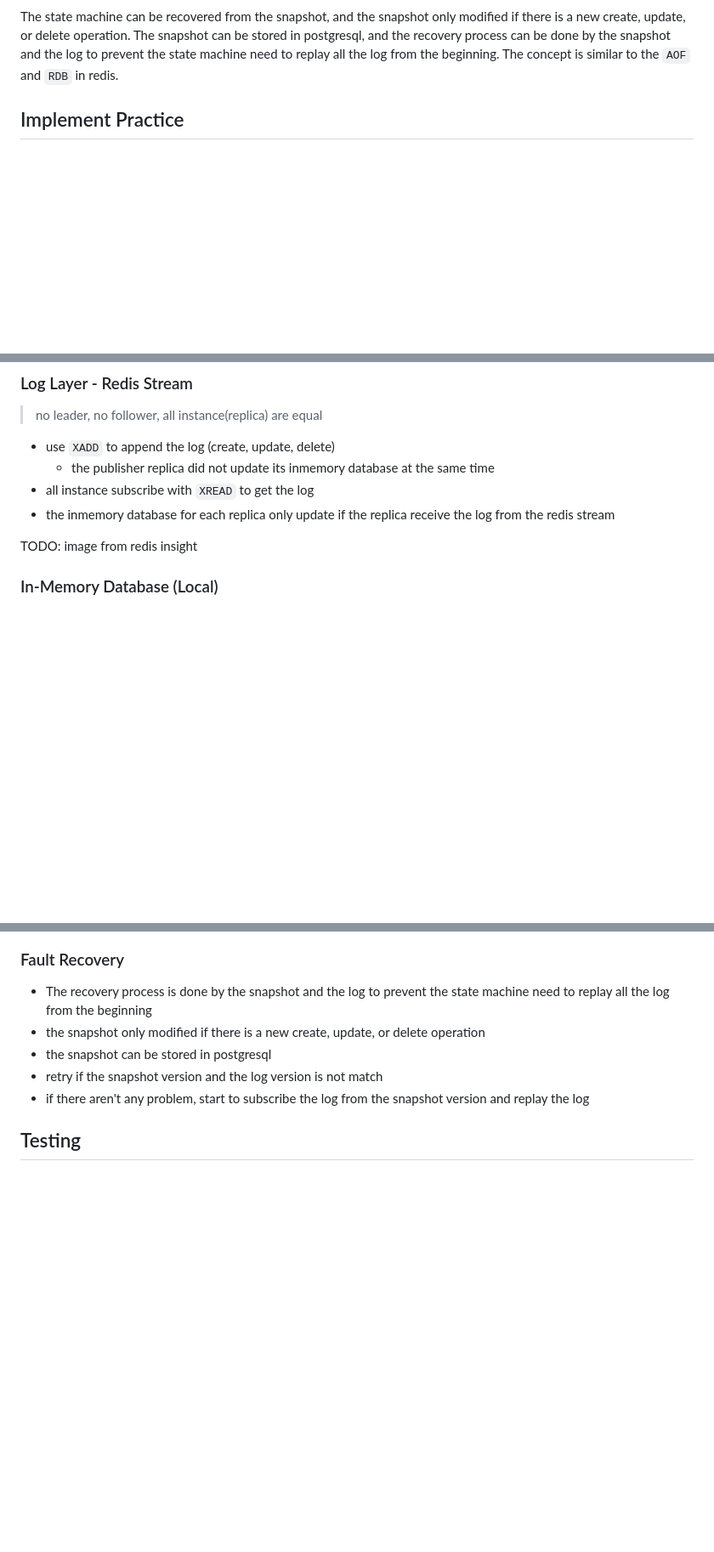
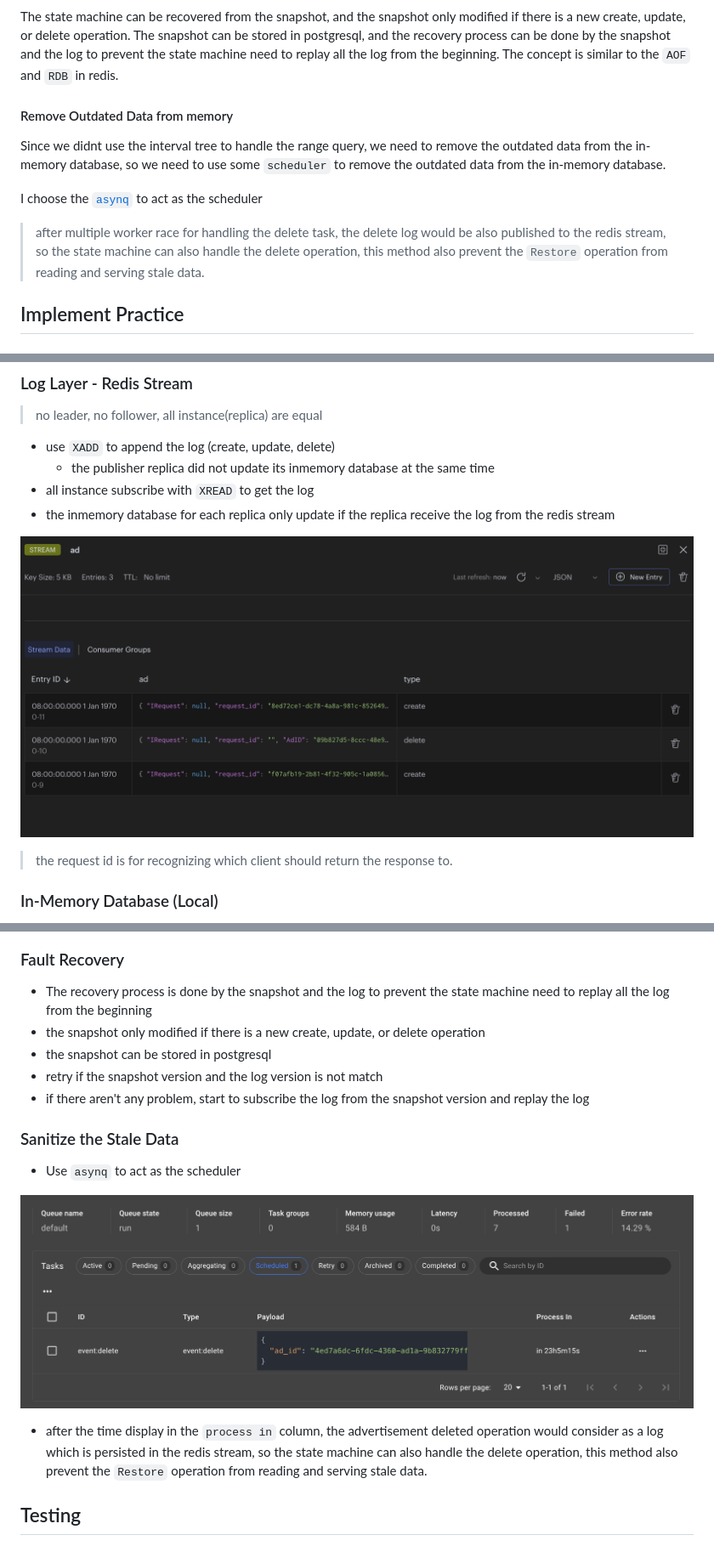
Before and after one commit to peterxcli/ad-server, a Markdown page: README.md, 3 parts joined by grey strips. Shown: that part at 85% size. Drawn GitHub-style; pictures changed too: img/asynq-ui.png (added), img/redis-insight.png (added); blank space fills up the shorter version.

```diff
--- a/README.md
+++ b/README.md
@@ -24,5 +26,13 @@ It is hard to implement a Linearizable Log System. so I can use `Redis Stream` t
 
 The state machine can be recovered from the snapshot, and the snapshot only modified if there is a new create, update, or delete operation. The snapshot can be stored in postgresql, and the recovery process can be done by the snapshot and the log to prevent the state machine need to replay all the log from the beginning. The concept is similar to the `AOF` and `RDB` in redis.
+
+#### Remove Outdated Data from memory
+
+Since we didnt use the interval tree to handle the range query, we need to remove the outdated data from the in-memory database, so we need to use some `scheduler` to remove the outdated data from the in-memory database.
+
+I choose the [`asynq`](https://github.com/hibiken/asynq) to act as the scheduler
+
+> after multiple worker race for handling the delete task, the delete log would be also published to the redis stream, so the state machine can also handle the delete operation, this method also prevent the `Restore` operation from reading and serving stale data.
 
 ## Implement Practice
 
@@ -57,7 +67,9 @@ type Ad struct {
 - all instance subscribe with `XREAD` to get the log
 - the inmemory database for each replica only update if the replica receive the log from the redis stream
 
-TODO: image from redis insight
+![alt text](./img/redis-insight.png)
+
+> the request id is for recognizing which client should return the response to.
 
 ### In-Memory Database (Local)
 
@@ -90,6 +103,14 @@ TODO: image from redis insight
 - the snapshot can be stored in postgresql
 - retry if the snapshot version and the log version is not match
 - if there aren't any problem, start to subscribe the log from the snapshot version and replay the log
+
+### Sanitize the Stale Data
+
+- Use `asynq` to act as the scheduler
+
+![alt text](./img/asynq-ui.png)
+
+- after the time display in the `process in` column, the advertisement deleted operation would consider as a log which is persisted in the redis stream, so the state machine can also handle the delete operation, this method also prevent the `Restore` operation from reading and serving stale data.
 
 ## Testing
 
```
Also changed, not shown: other parts of README.md (+8 -5 lines), img/overview.png, img/rsm.png (added).
